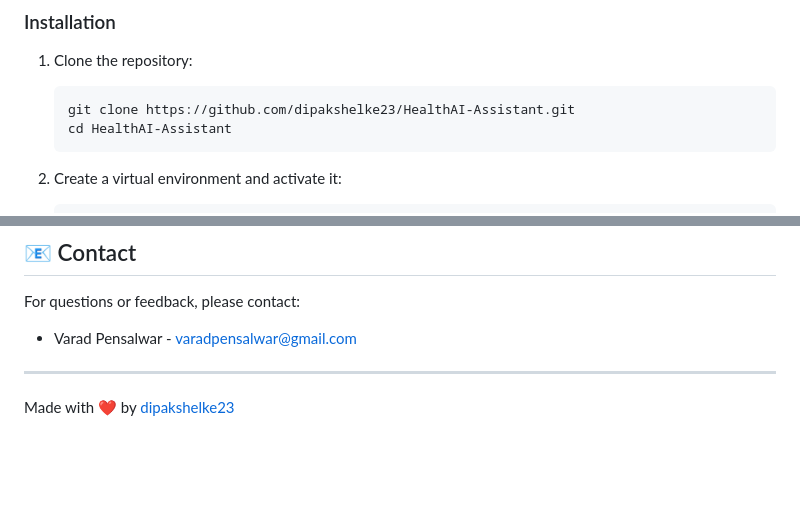
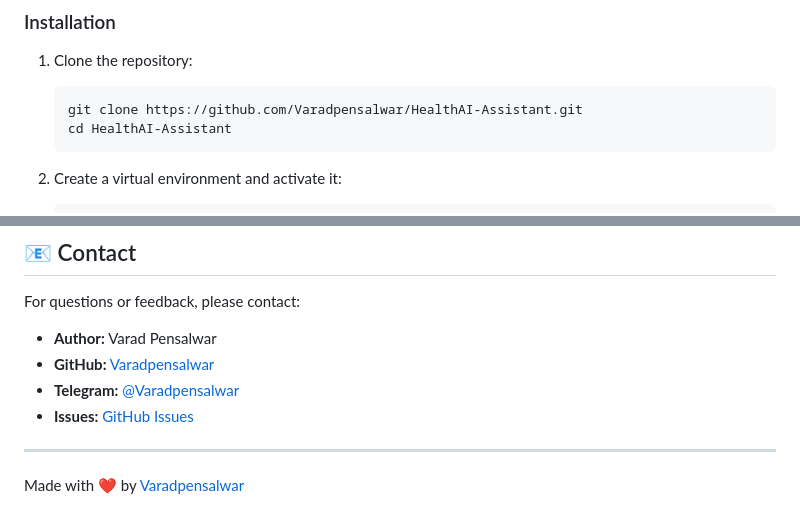
Before and after one commit to Varadpensalwar/HealthAI-Assistant, a Markdown page: README.md, 2 parts joined by grey strips. GitHub-like rendering; blank space fills up the shorter version.

````diff
--- a/README.md
+++ b/README.md
@@ -62,7 +62,7 @@ HealthAI-Assistant/
 
 1. Clone the repository:
    ```bash
-   git clone https://github.com/dipakshelke23/HealthAI-Assistant.git
+   git clone https://github.com/Varadpensalwar/HealthAI-Assistant.git
    cd HealthAI-Assistant
    ```
 
@@ -138,8 +138,11 @@ This project is licensed under the terms of the license included in the [LICENSE
 ## 📧 Contact
 
 For questions or feedback, please contact:
-- Varad Pensalwar - [varadpensalwar@gmail.com](mailto:varadpensalwar@gmail.com)
+- **Author:** Varad Pensalwar
+- **GitHub:** [Varadpensalwar](https://github.com/Varadpensalwar)
+- **Telegram:** [@Varadpensalwar](https://t.me/Varadpensalwar)
+- **Issues:** [GitHub Issues](https://github.com/Varadpensalwar/VaradGPT-Bot/issues)
 
 ---
 
-Made with ❤️ by [dipakshelke23](https://github.com/dipakshelke23)
+Made with ❤️ by [Varadpensalwar](https://github.com/Varadpensalwar)
````
